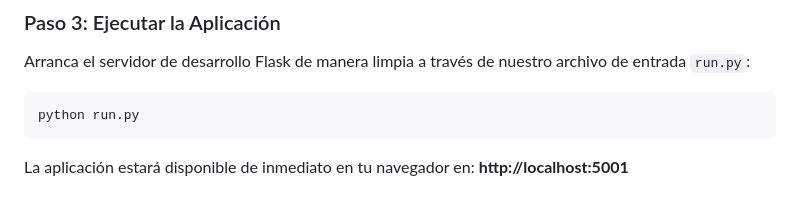
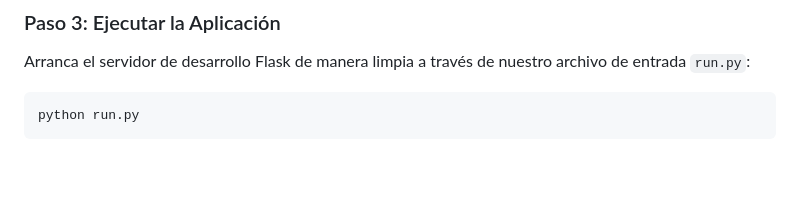
Before and after one commit to rogerinfas/api-ventas-productos-flask, a Markdown page: README.md, the part around the change. Rendered like a GitHub page; blank space fills up the shorter version.

Commit message:
docs: actualizar README.md

````diff
--- a/README.md
+++ b/README.md
@@ -115,6 +115,3 @@ Arranca el servidor de desarrollo Flask de manera limpia a través de nuestro ar
 ```bash
 python run.py
 ```
-
-La aplicación estará disponible de inmediato en tu navegador en:
-**http://localhost:5001**
````
